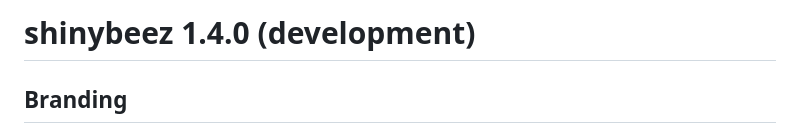
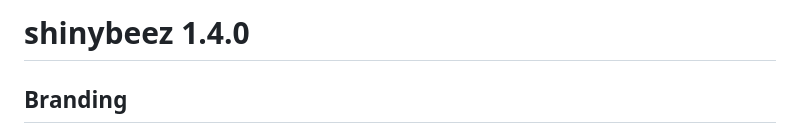
Before and after one commit to brentkaplan/shinybeez, a Markdown page: NEWS.md, the part around the change. Rendered like a GitHub page.

Commit message:
docs(NEWS): release 1.4.0

```diff
--- a/NEWS.md
+++ b/NEWS.md
@@ -1,4 +1,4 @@
-# shinybeez 1.4.0 (development)
+# shinybeez 1.4.0
 
 ## Branding
 
```
